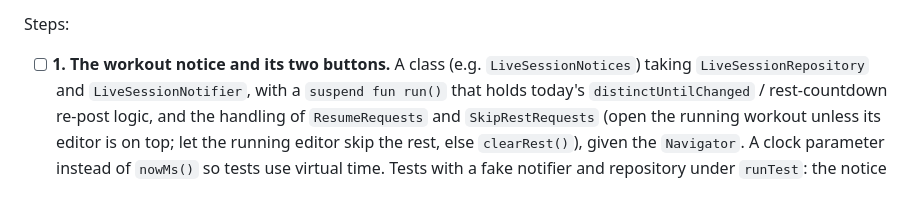
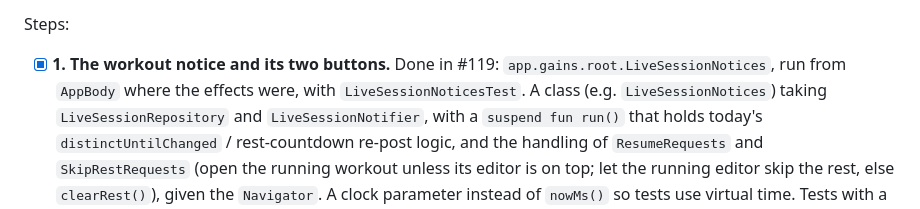
Before and after one commit to gerra/gains, a Markdown page: docs/launch-plan.md, the part around the change. Rendered like a GitHub page.

Commit message:
Launch plan: item 33 step 1 is #119
Co-Authored-By: Claude Opus 5.5 <noreply@anthropic.com>

```diff
--- a/docs/launch-plan.md
+++ b/docs/launch-plan.md
@@ -1238,7 +1238,8 @@ Things to keep exactly as they are, and check in each step:
 
 Steps:
 
-- [ ] **1. The workout notice and its two buttons.** A class (e.g. `LiveSessionNotices`) taking
+- [x] **1. The workout notice and its two buttons.** Done in #119: `app.gains.root.LiveSessionNotices`,
+  run from `AppBody` where the effects were, with `LiveSessionNoticesTest`. A class (e.g. `LiveSessionNotices`) taking
   `LiveSessionRepository` and `LiveSessionNotifier`, with a `suspend fun run()` that holds
   today's `distinctUntilChanged` / rest-countdown re-post logic, and the handling of
   `ResumeRequests` and `SkipRestRequests` (open the running workout unless its editor is on top;
```
